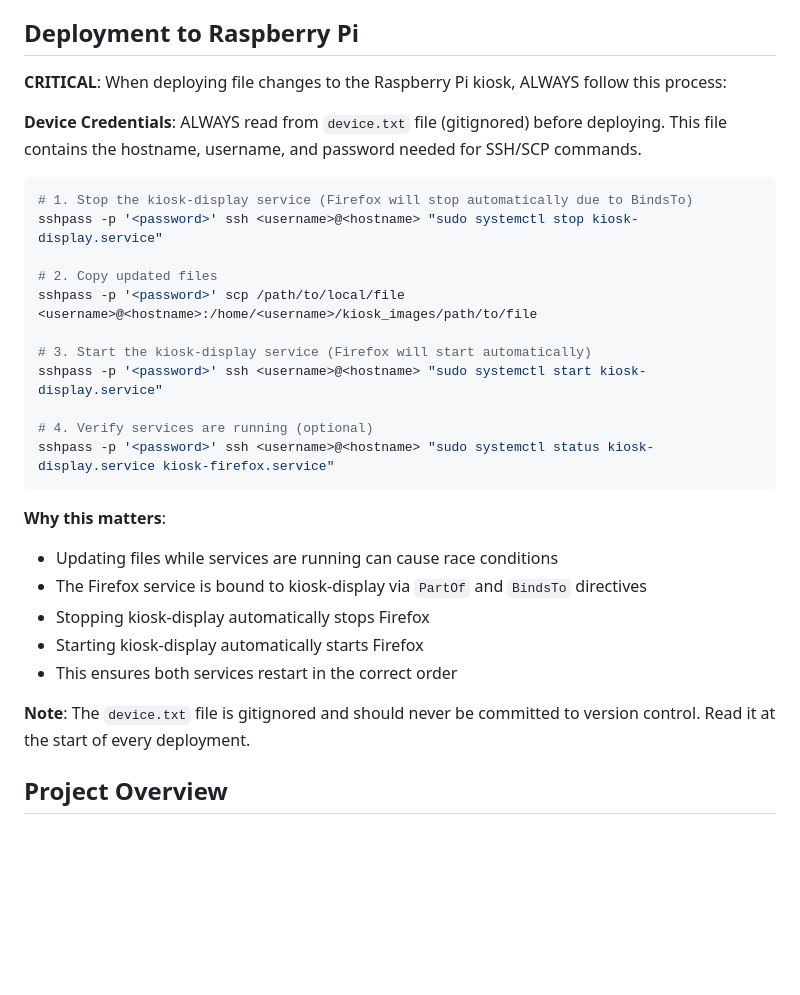
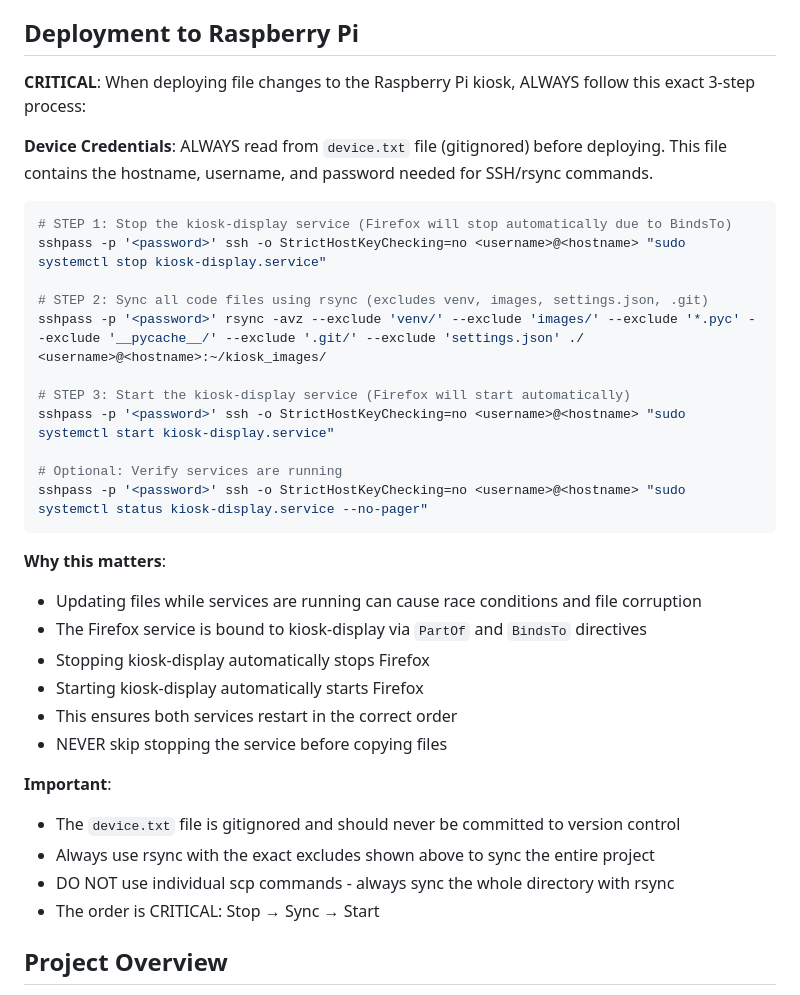
Before and after one commit to yodalf/art-kiosk, a Markdown page: CLAUDE.md, the part around the change. Rendered like a GitHub page; blank space fills up the shorter version.

Commit message:
Document proper deployment procedure in CLAUDE.md
Updated deployment section with the correct 3-step process:
1. Stop kiosk-display service
2. Sync files with rsync (not individual scp)
3. Start kiosk-display service

Added emphasis on:
- Always reading device.txt for credentials
- Using rsync with proper excludes
- Never skipping the stop step
- Critical ordering: Stop → Sync → Start

This ensures Claude remembers the correct procedure in future sessions.

🤖 Generated with [Claude Code](https://claude.com/claude-code)

Co-Authored-By: Claude <noreply@anthropic.com>

````diff
--- a/CLAUDE.md
+++ b/CLAUDE.md
@@ -12,32 +12,37 @@ This file provides guidance to Claude Code (claude.ai/code) when working with co
 
 ## Deployment to Raspberry Pi
 
-**CRITICAL**: When deploying file changes to the Raspberry Pi kiosk, ALWAYS follow this process:
+**CRITICAL**: When deploying file changes to the Raspberry Pi kiosk, ALWAYS follow this exact 3-step process:
 
-**Device Credentials**: ALWAYS read from `device.txt` file (gitignored) before deploying. This file contains the hostname, username, and password needed for SSH/SCP commands.
+**Device Credentials**: ALWAYS read from `device.txt` file (gitignored) before deploying. This file contains the hostname, username, and password needed for SSH/rsync commands.
 
 ```bash
-# 1. Stop the kiosk-display service (Firefox will stop automatically due to BindsTo)
-sshpass -p '<password>' ssh <username>@<hostname> "sudo systemctl stop kiosk-display.service"
+# STEP 1: Stop the kiosk-display service (Firefox will stop automatically due to BindsTo)
+sshpass -p '<password>' ssh -o StrictHostKeyChecking=no <username>@<hostname> "sudo systemctl stop kiosk-display.service"
 
-# 2. Copy updated files
-sshpass -p '<password>' scp /path/to/local/file <username>@<hostname>:/home/<username>/kiosk_images/path/to/file
+# STEP 2: Sync all code files using rsync (excludes venv, images, settings.json, .git)
+sshpass -p '<password>' rsync -avz --exclude 'venv/' --exclude 'images/' --exclude '*.pyc' --exclude '__pycache__/' --exclude '.git/' --exclude 'settings.json' ./ <username>@<hostname>:~/kiosk_images/
 
-# 3. Start the kiosk-display service (Firefox will start automatically)
-sshpass -p '<password>' ssh <username>@<hostname> "sudo systemctl start kiosk-display.service"
+# STEP 3: Start the kiosk-display service (Firefox will start automatically)
+sshpass -p '<password>' ssh -o StrictHostKeyChecking=no <username>@<hostname> "sudo systemctl start kiosk-display.service"
 
-# 4. Verify services are running (optional)
-sshpass -p '<password>' ssh <username>@<hostname> "sudo systemctl status kiosk-display.service kiosk-firefox.service"
+# Optional: Verify services are running
+sshpass -p '<password>' ssh -o StrictHostKeyChecking=no <username>@<hostname> "sudo systemctl status kiosk-display.service --no-pager"
 ```
 
 **Why this matters**:
-- Updating files while services are running can cause race conditions
+- Updating files while services are running can cause race conditions and file corruption
 - The Firefox service is bound to kiosk-display via `PartOf` and `BindsTo` directives
 - Stopping kiosk-display automatically stops Firefox
 - Starting kiosk-display automatically starts Firefox
 - This ensures both services restart in the correct order
+- NEVER skip stopping the service before copying files
 
-**Note**: The `device.txt` file is gitignored and should never be committed to version control. Read it at the start of every deployment.
+**Important**:
+- The `device.txt` file is gitignored and should never be committed to version control
+- Always use rsync with the exact excludes shown above to sync the entire project
+- DO NOT use individual scp commands - always sync the whole directory with rsync
+- The order is CRITICAL: Stop → Sync → Start
 
 ## Project Overview
 
````
